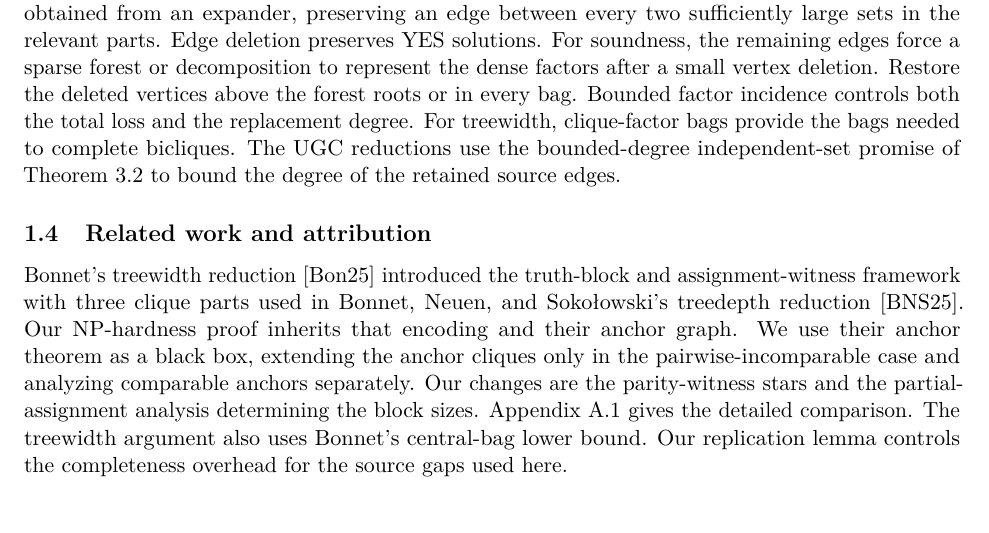
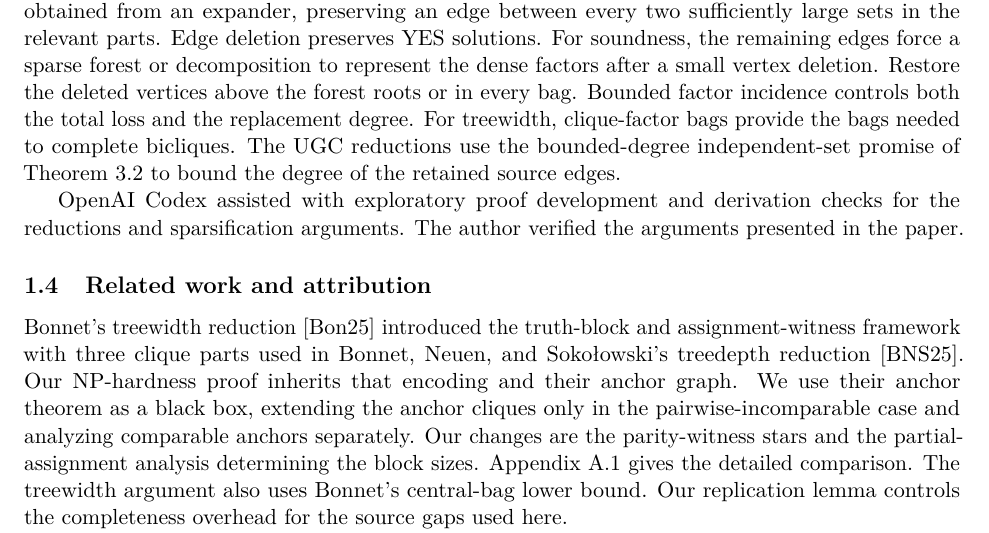
Before and after one commit to MSzyfel/napproximability-of-Treedepth-Treewidth-and-Total-Elimination-Depth-on-Graphs-of-Bounded-Degree, a LaTeX paper (main.tex, which reads sections/01-introduction.tex): part of page 6 of 77, cut so that both start at the same text. Compiled offline with pdfLaTeX.

Commit message:
Add body AI methodology disclosure

```diff
--- a/sections/01-introduction.tex
+++ b/sections/01-introduction.tex
@@ -254,6 +254,10 @@ bicliques. The UGC reductions use the bounded-degree independent-set
 promise of Theorem~\ref{thm:bounded-degree-kr-source} to bound the
 degree of the retained source edges.
 
+OpenAI Codex assisted with exploratory proof development and
+derivation checks for the reductions and sparsification arguments.
+The author verified the arguments presented in the paper.
+
 \subsection{Related work and attribution}
 
 Bonnet's treewidth reduction~\cite{BonnetTreewidth} introduced the
```
